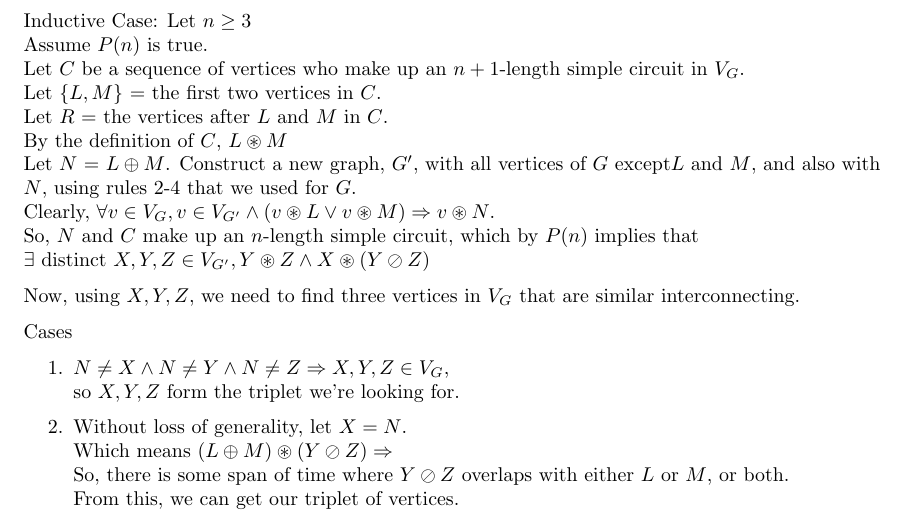
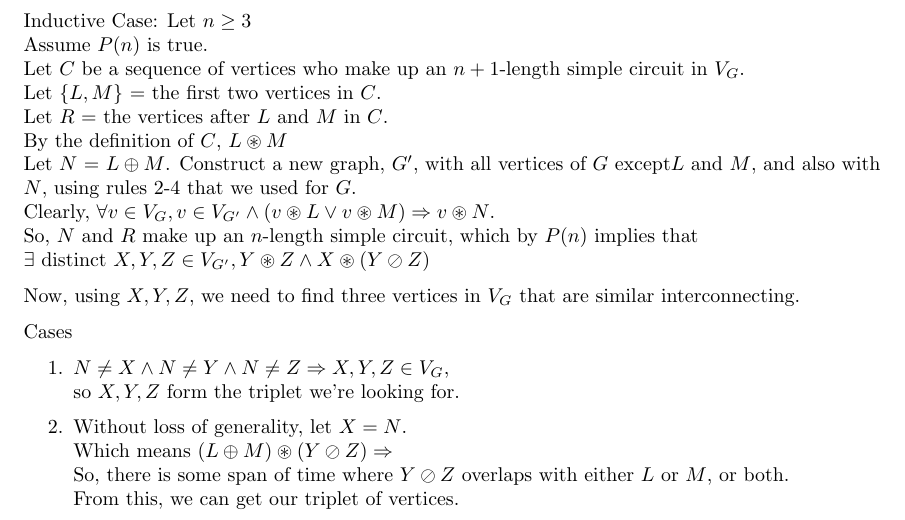
Before and after one commit to zachlittrell/mcdaniel-math, a LaTeX document (problems-seminar/fall2012/Week1Problem12.tex): part of page 2 of 3, cut so that both start at the same text. Compiled offline with pdfLaTeX.

Commit message:
Fixed the fabricated circuit in Week 1 Problem 12

```diff
--- a/problems-seminar/fall2012/Week1Problem12.tex
+++ b/problems-seminar/fall2012/Week1Problem12.tex
@@ -152,7 +152,7 @@ Construct a new graph, $G'$, with all vertices of $G$ except$L$ and $M$, and als
 Clearly, $\forall v \in V_G, v \in V_{G'} \wedge
                              (v \circledast L \vee v \circledast M)
           \Rightarrow v \circledast N$.\\
-So, $N$ and $C$ make up an $n$-length simple circuit, which by $P(n)$ implies that\\
+So, $N$ and $R$ make up an $n$-length simple circuit, which by $P(n)$ implies that\\
 $\exists$ distinct $X,Y,Z \in V_{G'},
               Y \circledast Z \wedge
               X \circledast (Y \oslash Z)$
```
